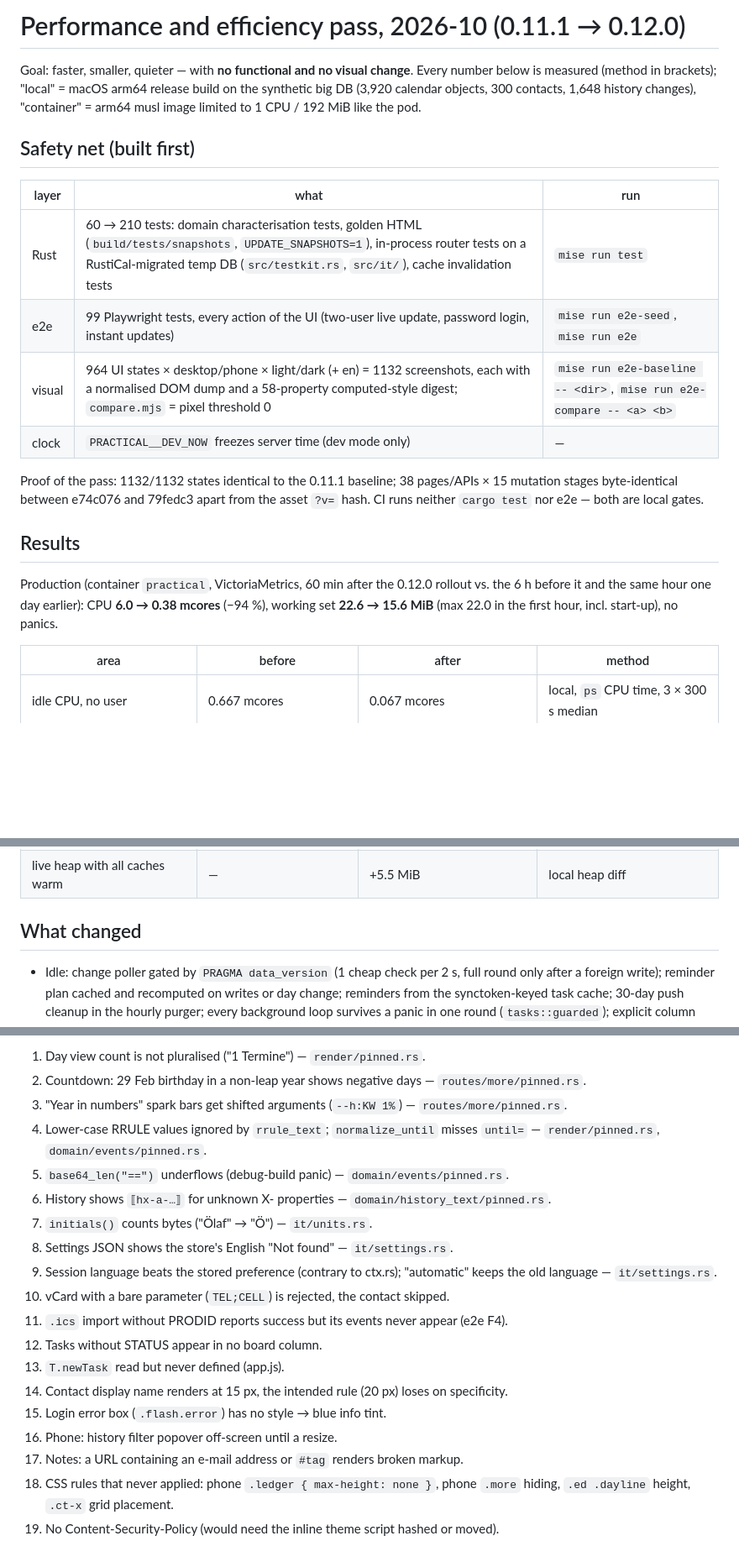
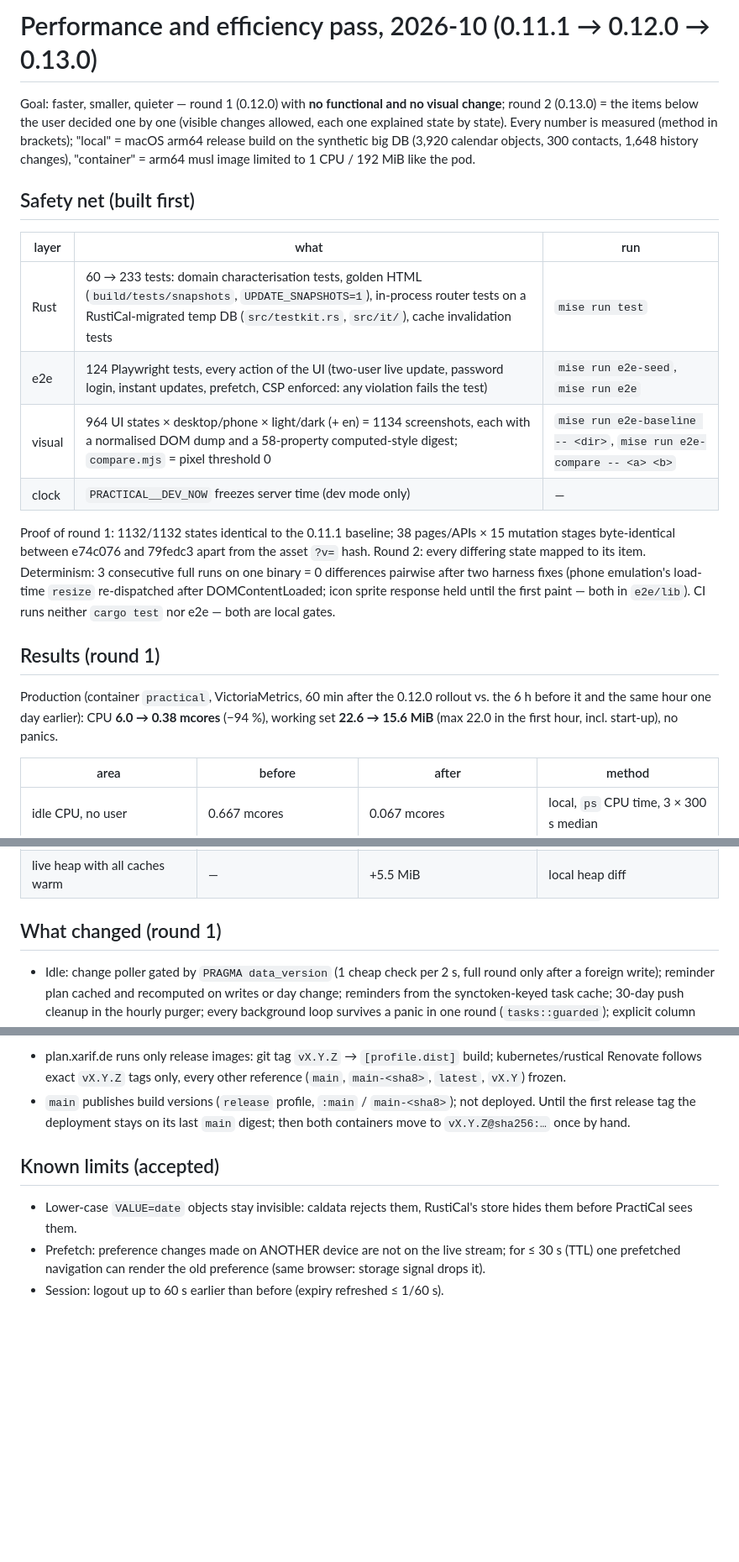
Before and after one commit to xarif-de/practical, a Markdown page: docs/performance-2026-10.md, 3 parts joined by grey strips. Shown at 84% size. Rendered like a GitHub page; blank space fills up the shorter version.

```diff
--- a/docs/performance-2026-10.md
+++ b/docs/performance-2026-10.md
@@ -1,29 +1,32 @@
-# Performance and efficiency pass, 2026-10 (0.11.1 → 0.12.0)
+# Performance and efficiency pass, 2026-10 (0.11.1 → 0.12.0 → 0.13.0)
 
-Goal: faster, smaller, quieter — with **no functional and no visual change**. Every number below is
-measured (method in brackets); "local" = macOS arm64 release build on the synthetic big DB
-(3,920 calendar objects, 300 contacts, 1,648 history changes), "container" = arm64 musl image
-limited to 1 CPU / 192 MiB like the pod.
+Goal: faster, smaller, quieter — round 1 (0.12.0) with **no functional and no visual change**; round 2
+(0.13.0) = the items below the user decided one by one (visible changes allowed, each one explained
+state by state). Every number is measured (method in brackets); "local" = macOS arm64 release build on
+the synthetic big DB (3,920 calendar objects, 300 contacts, 1,648 history changes), "container" = arm64
+musl image limited to 1 CPU / 192 MiB like the pod.
 
 ## Safety net (built first)
 
 | layer | what | run |
 |---|---|---|
-| Rust | 60 → 210 tests: domain characterisation tests, golden HTML (`build/tests/snapshots`, `UPDATE_SNAPSHOTS=1`), in-process router tests on a RustiCal-migrated temp DB (`src/testkit.rs`, `src/it/`), cache invalidation tests | `mise run test` |
-| e2e | 99 Playwright tests, every action of the UI (two-user live update, password login, instant updates) | `mise run e2e-seed`, `mise run e2e` |
-| visual | 964 UI states × desktop/phone × light/dark (+ en) = 1132 screenshots, each with a normalised DOM dump and a 58-property computed-style digest; `compare.mjs` = pixel threshold 0 | `mise run e2e-baseline -- <dir>`, `mise run e2e-compare -- <a> <b>` |
+| Rust | 60 → 233 tests: domain characterisation tests, golden HTML (`build/tests/snapshots`, `UPDATE_SNAPSHOTS=1`), in-process router tests on a RustiCal-migrated temp DB (`src/testkit.rs`, `src/it/`), cache invalidation tests | `mise run test` |
+| e2e | 124 Playwright tests, every action of the UI (two-user live update, password login, instant updates, prefetch, CSP enforced: any violation fails the test) | `mise run e2e-seed`, `mise run e2e` |
+| visual | 964 UI states × desktop/phone × light/dark (+ en) = 1134 screenshots, each with a normalised DOM dump and a 58-property computed-style digest; `compare.mjs` = pixel threshold 0 | `mise run e2e-baseline -- <dir>`, `mise run e2e-compare -- <a> <b>` |
 | clock | `PRACTICAL__DEV_NOW` freezes server time (dev mode only) | — |
 
-Proof of the pass: 1132/1132 states identical to the 0.11.1 baseline; 38 pages/APIs × 15 mutation
-stages byte-identical between e74c076 and 79fedc3 apart from the asset `?v=` hash.
+Proof of round 1: 1132/1132 states identical to the 0.11.1 baseline; 38 pages/APIs × 15 mutation
+stages byte-identical between e74c076 and 79fedc3 apart from the asset `?v=` hash. Round 2: every
+differing state mapped to its item. Determinism: 3 consecutive full runs on one binary = 0 differences
+pairwise after two harness fixes (phone emulation's load-time `resize` re-dispatched after
+DOMContentLoaded; icon sprite response held until the first paint — both in `e2e/lib`).
 CI runs neither `cargo test` nor e2e — both are local gates.
 
-## Results
+## Results (round 1)
 
 Production (container `practical`, VictoriaMetrics, 60 min after the 0.12.0 rollout vs. the 6 h
 before it and the same hour one day earlier): CPU **6.0 → 0.38 mcores** (−94 %), working set
 **22.6 → 15.6 MiB** (max 22.0 in the first hour, incl. start-up), no panics.
-
 
 | area | before | after | method |
 |---|---|---|---|
@@ -44,7 +47,7 @@ before it and the same hour one day earlier): CPU **6.0 → 0.38 mcores** (−94
 | 50 editor keystrokes (main thread) | 1472 ms | 44 ms | same |
 | live heap with all caches warm | — | +5.5 MiB | local heap diff |
 
-## What changed
+## What changed (round 1)
 
 - Idle: change poller gated by `PRAGMA data_version` (1 cheap check per 2 s, full round only after a
   foreign write); reminder plan cached and recomputed on writes or day change; reminders from the
@@ -94,21 +108,11 @@ before it and the same hour one day earlier): CPU **6.0 → 0.38 mcores** (−94
 
-1. Day view count is not pluralised ("1 Termine") — `render/pinned.rs`.
-2. Countdown: 29 Feb birthday in a non-leap year shows negative days — `routes/more/pinned.rs`.
-3. "Year in numbers" spark bars get shifted arguments (`--h:KW 1%`) — `routes/more/pinned.rs`.
-4. Lower-case RRULE values ignored by `rrule_text`; `normalize_until` misses `until=` — `render/pinned.rs`, `domain/events/pinned.rs`.
-5. `base64_len("==")` underflows (debug-build panic) — `domain/events/pinned.rs`.
-6. History shows `⟦hx-a-…⟧` for unknown X- properties — `domain/history_text/pinned.rs`.
-7. `initials()` counts bytes ("Ölaf" → "Ö") — `it/units.rs`.
-8. Settings JSON shows the store's English "Not found" — `it/settings.rs`.
-9. Session language beats the stored preference (contrary to ctx.rs); "automatic" keeps the old language — `it/settings.rs`.
-10. vCard with a bare parameter (`TEL;CELL`) is rejected, the contact skipped.
-11. `.ics` import without PRODID reports success but its events never appear (e2e F4).
-12. Tasks without STATUS appear in no board column.
-13. `T.newTask` read but never defined (app.js).
-14. Contact display name renders at 15 px, the intended rule (20 px) loses on specificity.
-15. Login error box (`.flash.error`) has no style → blue info tint.
-16. Phone: history filter popover off-screen until a resize.
-17. Notes: a URL containing an e-mail address or `#tag` renders broken markup.
-18. CSS rules that never applied: phone `.ledger { max-height: none }`, phone `.more` hiding,
-    `.ed .dayline` height, `.ct-x` grid placement.
-19. No Content-Security-Policy (would need the inline theme script hashed or moved).
+- plan.xarif.de runs only release images: git tag `vX.Y.Z` → `[profile.dist]` build; kubernetes/rustical
+  Renovate follows exact `vX.Y.Z` tags only, every other reference (`main`, `main-<sha8>`, `latest`, `vX.Y`) frozen.
+- `main` publishes build versions (`release` profile, `:main` / `main-<sha8>`); not deployed. Until the first
+  release tag the deployment stays on its last `main` digest; then both containers move to `vX.Y.Z@sha256:…` once by hand.
+
+## Known limits (accepted)
+
+- Lower-case `VALUE=date` objects stay invisible: caldata rejects them, RustiCal's store hides them before PractiCal sees them.
+- Prefetch: preference changes made on ANOTHER device are not on the live stream; for ≤ 30 s (TTL) one prefetched navigation can render the old preference (same browser: storage signal drops it).
+- Session: logout up to 60 s earlier than before (expiry refreshed ≤ 1/60 s).
```
Also changed, not shown: other parts of docs/performance-2026-10.md (+30 -19 lines), README.md (+5 -4 lines).
